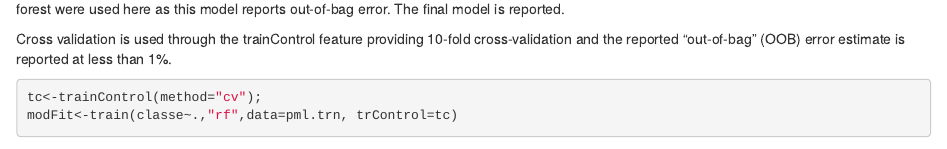
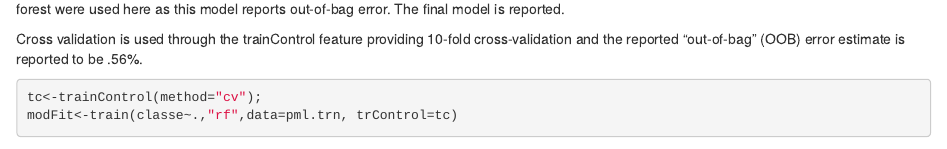
Before and after one commit to stevencpetersen/machinelearning, an R Markdown document (index.RMD): the page in a window 1100 px wide, from 2270 px down. Rendered offline with R 4.5, knitr and Pandoc, with nearby package versions; some code elsewhere in the file could not run offline.

Commit message:
Final Final

````diff
--- a/index.RMD
+++ b/index.RMD
@@ -51,7 +51,7 @@ nrow(pml.tst); ncol(pml.tst)
 
 Two models were initially attempted, k-nearest neighbor and random forest, and both provided similarly accurate results. The results of random forest were used here as this model reports out-of-bag error. The final model is reported.
 
-Cross validation is used through the trainControl feature providing 10-fold cross-validation and the reported "out-of-bag" (OOB) error estimate is reported at less than 1%.
+Cross validation is used through the trainControl feature providing 10-fold cross-validation and the reported "out-of-bag" (OOB) error estimate is reported to be .56%.
 
 ```{r}
 tc<-trainControl(method="cv");
````
